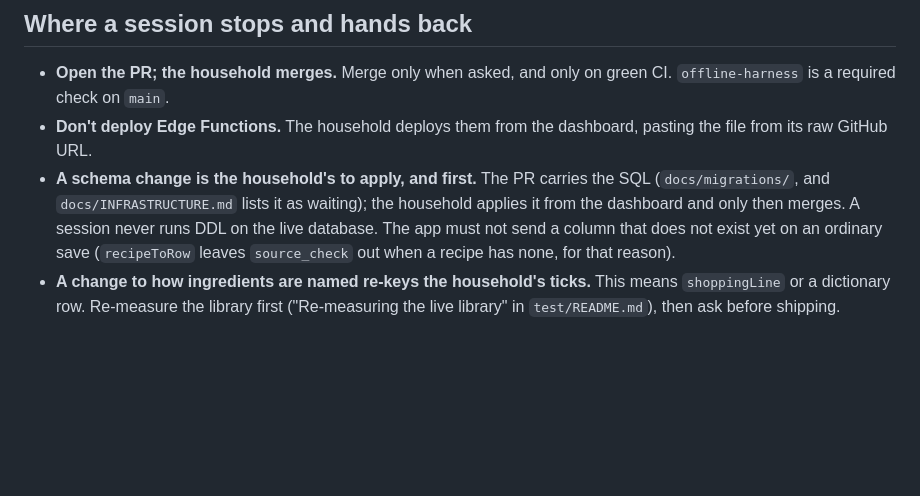
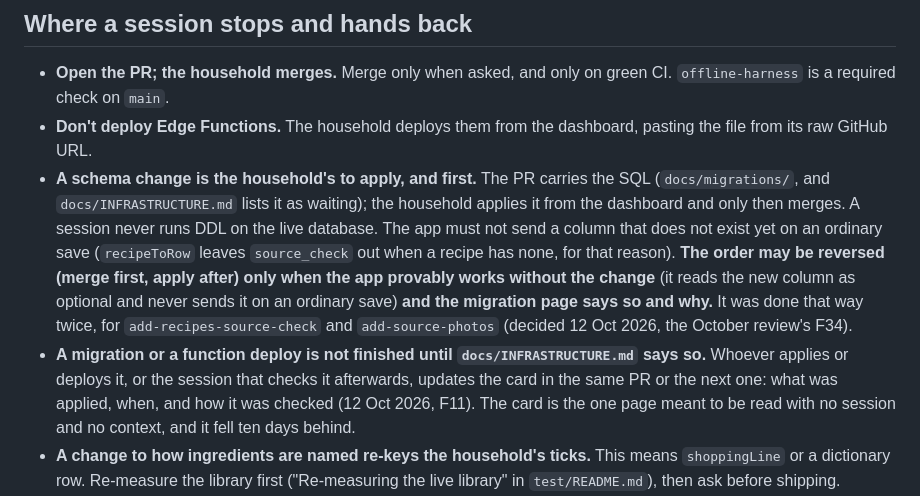
Before and after one commit to crispy-lettuce/RecipeFlowKeeper, a Markdown page: CLAUDE.md, the part around the change. Drawn GitHub-style; blank space fills up the shorter version.

Commit message:
CLAUDE.md: when a migration may follow its merge (F34), and the infrastructure card rule (F11)
Co-Authored-By: Claude Opus 5.5 <noreply@anthropic.com>
Claude-Session: https://claude.ai/code/session_015G1TiAPgTTC9c2i97PGstF

```diff
--- a/CLAUDE.md
+++ b/CLAUDE.md
@@ -42,7 +42,14 @@ Nobody else checks these. Each one is here because it went wrong at least once.
   (`docs/migrations/`, and `docs/INFRASTRUCTURE.md` lists it as waiting); the household applies it from
   the dashboard and only then merges. A session never runs DDL on the live database. The app must not
   send a column that does not exist yet on an ordinary save (`recipeToRow` leaves `source_check` out
-  when a recipe has none, for that reason).
+  when a recipe has none, for that reason). **The order may be reversed (merge first, apply after) only
+  when the app provably works without the change** (it reads the new column as optional and never
+  sends it on an ordinary save) **and the migration page says so and why.** It was done that way twice,
+  for `add-recipes-source-check` and `add-source-photos` (decided 12 Oct 2026, the October review's F34).
+- **A migration or a function deploy is not finished until `docs/INFRASTRUCTURE.md` says so.** Whoever
+  applies or deploys it, or the session that checks it afterwards, updates the card in the same PR or the
+  next one: what was applied, when, and how it was checked (12 Oct 2026, F11). The card is the one page
+  meant to be read with no session and no context, and it fell ten days behind.
 - **A change to how ingredients are named re-keys the household's ticks.** This means `shoppingLine`
   or a dictionary row. Re-measure the library first ("Re-measuring the live library" in
   `test/README.md`), then ask before shipping.
```
